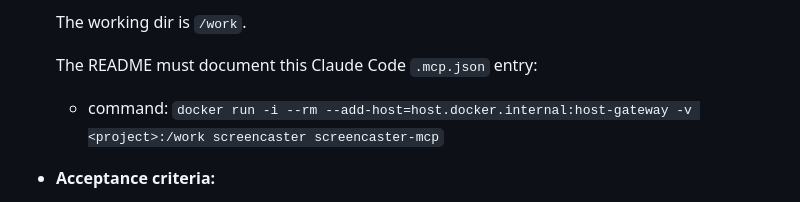
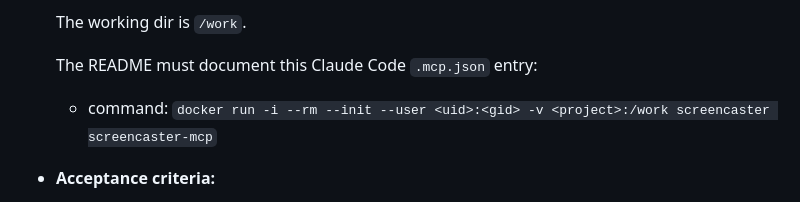
Before and after one commit to makuchpatryk/screencaster, a Markdown page: docs/PRD.md, the part around the change. GitHub-like rendering.

Commit message:
Align PRD and ARCHITECTURE on --user

```diff
--- a/docs/PRD.md
+++ b/docs/PRD.md
@@ -379,7 +379,7 @@ None identified by user.
   The working dir is `/work`.
 
   The README must document this Claude Code `.mcp.json` entry:
-  - command: `docker run -i --rm --add-host=host.docker.internal:host-gateway -v <project>:/work screencaster screencaster-mcp`
+  - command: `docker run -i --rm --init --user <uid>:<gid> -v <project>:/work screencaster screencaster-mcp`
 - **Acceptance criteria:**
   - Given the image, when started with the command above from Claude Code, then `render_video`, `get_render_status`, `explore_page` and `get_options` are listed as tools, and the prompt `create_demo` is listed.
   - Given a target app on host port 3000 and baseUrl `http://host.docker.internal:3000`, when rendering, then pages load.
```
Also changed, not shown: docs/ARCHITECTURE.md (+2 -2 lines), specs/caller-owned-output.md (added, +167 -0 lines).
